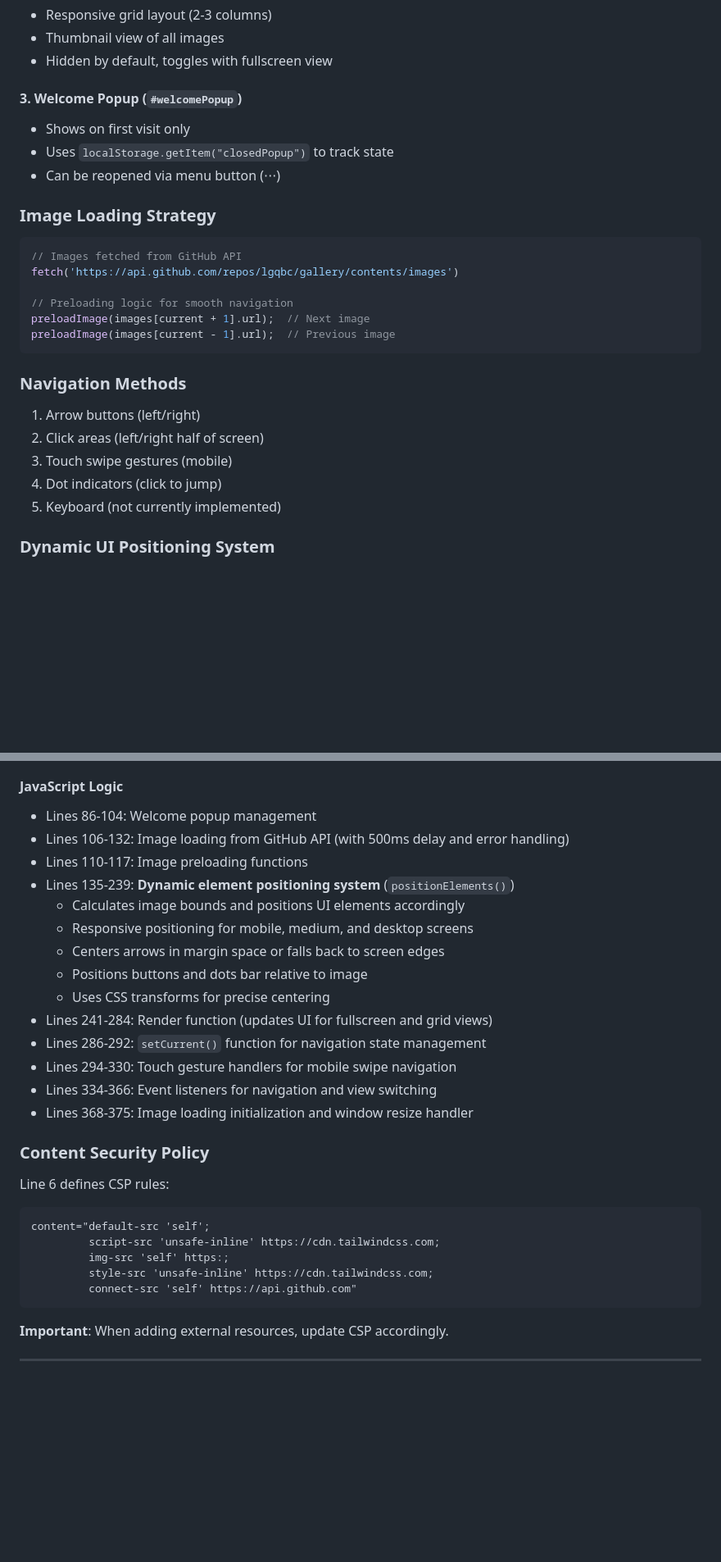
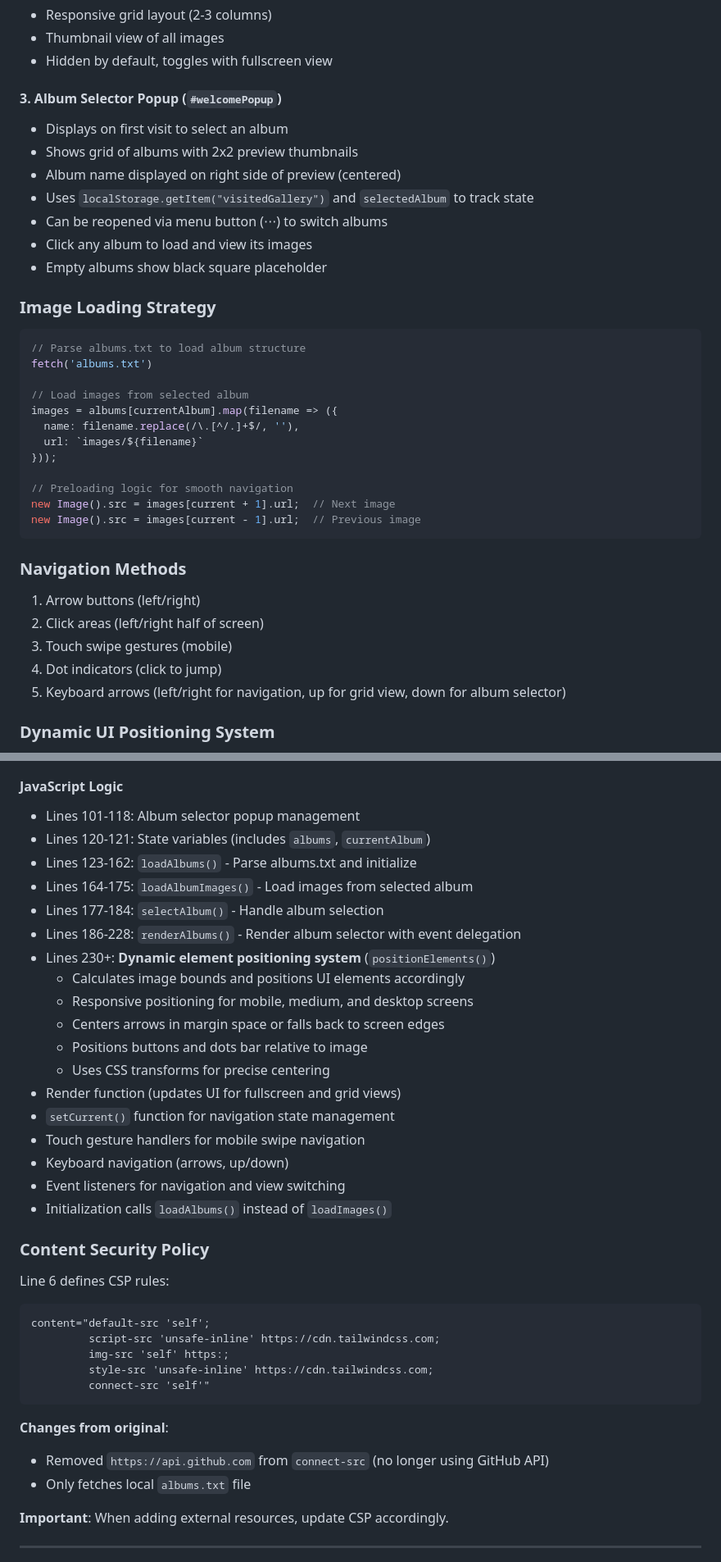
Before and after one commit to lgqbc/gallery, a Markdown page: CLAUDE.md, 2 parts joined by grey strips. Shown at 82% size. Drawn GitHub-style; blank space fills up the shorter version.

````diff
--- a/CLAUDE.md
+++ b/CLAUDE.md
@@ -66,19 +89,29 @@ The entire application is contained in `index.html` with three main sections:
 - Thumbnail view of all images
 - Hidden by default, toggles with fullscreen view
 
-#### 3. Welcome Popup (`#welcomePopup`)
-- Shows on first visit only
-- Uses `localStorage.getItem("closedPopup")` to track state
-- Can be reopened via menu button (⋅⋅⋅)
+#### 3. Album Selector Popup (`#welcomePopup`)
+- Displays on first visit to select an album
+- Shows grid of albums with 2x2 preview thumbnails
+- Album name displayed on right side of preview (centered)
+- Uses `localStorage.getItem("visitedGallery")` and `selectedAlbum` to track state
+- Can be reopened via menu button (⋅⋅⋅) to switch albums
+- Click any album to load and view its images
+- Empty albums show black square placeholder
 
 ### Image Loading Strategy
 ```javascript
-// Images fetched from GitHub API
-fetch('https://api.github.com/repos/lgqbc/gallery/contents/images')
+// Parse albums.txt to load album structure
+fetch('albums.txt')
+
+// Load images from selected album
+images = albums[currentAlbum].map(filename => ({
+  name: filename.replace(/\.[^/.]+$/, ''),
+  url: `images/${filename}`
+}));
 
 // Preloading logic for smooth navigation
-preloadImage(images[current + 1].url);  // Next image
-preloadImage(images[current - 1].url);  // Previous image
+new Image().src = images[current + 1].url;  // Next image
+new Image().src = images[current - 1].url;  // Previous image
 ```
 
 ### Navigation Methods
@@ -86,7 +119,7 @@ preloadImage(images[current - 1].url);  // Previous image
 2. Click areas (left/right half of screen)
 3. Touch swipe gestures (mobile)
 4. Dot indicators (click to jump)
-5. Keyboard (not currently implemented)
+5. Keyboard arrows (left/right for navigation, up for grid view, down for album selector)
 
 ### Dynamic UI Positioning System
 A sophisticated positioning system (`positionElements()` function) automatically positions all UI elements relative to the displayed image:
@@ -137,20 +182,24 @@ All code is in `index.html`. Key areas:
 - Lines 64-81: Welcome popup content
 
 #### JavaScript Logic
-- Lines 86-104: Welcome popup management
-- Lines 106-132: Image loading from GitHub API (with 500ms delay and error handling)
-- Lines 110-117: Image preloading functions
-- Lines 135-239: **Dynamic element positioning system** (`positionElements()`)
+- Lines 101-118: Album selector popup management
+- Lines 120-121: State variables (includes `albums`, `currentAlbum`)
+- Lines 123-162: `loadAlbums()` - Parse albums.txt and initialize
+- Lines 164-175: `loadAlbumImages()` - Load images from selected album
+- Lines 177-184: `selectAlbum()` - Handle album selection
+- Lines 186-228: `renderAlbums()` - Render album selector with event delegation
+- Lines 230+: **Dynamic element positioning system** (`positionElements()`)
   - Calculates image bounds and positions UI elements accordingly
   - Responsive positioning for mobile, medium, and desktop screens
   - Centers arrows in margin space or falls back to screen edges
   - Positions buttons and dots bar relative to image
   - Uses CSS transforms for precise centering
-- Lines 241-284: Render function (updates UI for fullscreen and grid views)
-- Lines 286-292: `setCurrent()` function for navigation state management
-- Lines 294-330: Touch gesture handlers for mobile swipe navigation
-- Lines 334-366: Event listeners for navigation and view switching
-- Lines 368-375: Image loading initialization and window resize handler
+- Render function (updates UI for fullscreen and grid views)
+- `setCurrent()` function for navigation state management
+- Touch gesture handlers for mobile swipe navigation
+- Keyboard navigation (arrows, up/down)
+- Event listeners for navigation and view switching
+- Initialization calls `loadAlbums()` instead of `loadImages()`
 
 ### Content Security Policy
 Line 6 defines CSP rules:
@@ -159,8 +208,12 @@ content="default-src 'self';
          script-src 'unsafe-inline' https://cdn.tailwindcss.com;
          img-src 'self' https:;
          style-src 'unsafe-inline' https://cdn.tailwindcss.com;
-         connect-src 'self' https://api.github.com"
+         connect-src 'self'"
 ```
+
+**Changes from original**:
+- Removed `https://api.github.com` from `connect-src` (no longer using GitHub API)
+- Only fetches local `albums.txt` file
 
 **Important**: When adding external resources, update CSP accordingly.
 
````
Also changed, not shown: other parts of CLAUDE.md (+124 -46 lines).
